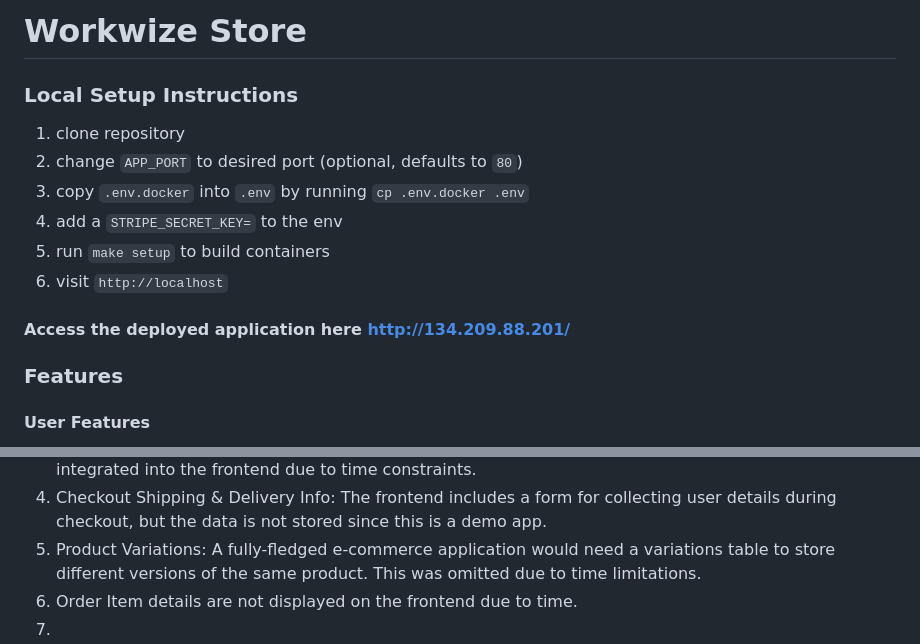
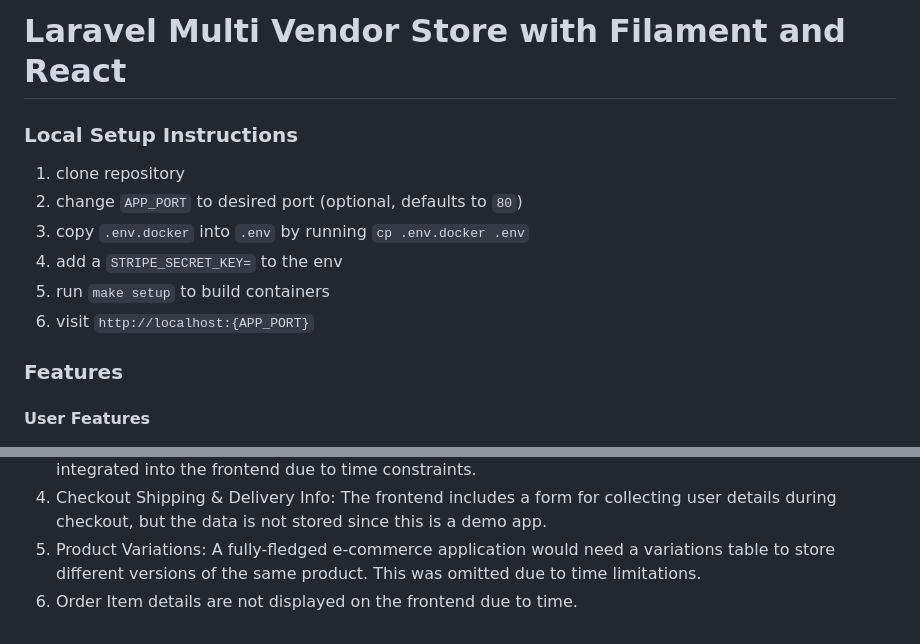
Before and after one commit to lacasera/multi-vendor-ecommerce, a Markdown page: README.md, 2 parts joined by grey strips. Drawn GitHub-style.

```diff
--- a/README.md
+++ b/README.md
@@ -1,4 +1,4 @@
-# Workwize Store
+#  Laravel Multi Vendor Store with Filament and React
 
 ### Local Setup Instructions
 1. clone repository
@@ -6,10 +6,7 @@
 3. copy `.env.docker` into `.env` by running `cp .env.docker .env`
 4. add  a `STRIPE_SECRET_KEY=` to the env
 5. run `make setup` to build containers
-6. visit `http://localhost`
-
-#### Access the deployed application here http://134.209.88.201/
-
+6. visit `http://localhost:{APP_PORT}`
 
 ### Features
 
@@ -66,4 +63,3 @@ To meet the time constraints, the following shortcuts were taken:
 4.	Checkout Shipping & Delivery Info: The frontend includes a form for collecting user details during checkout, but the data is not stored since this is a demo app.
 5.	Product Variations: A fully-fledged e-commerce application would need a variations table to store different versions of the same product. This was omitted due to time limitations.
 6.  Order Item details are not displayed on the frontend due to time.
-7.
```
